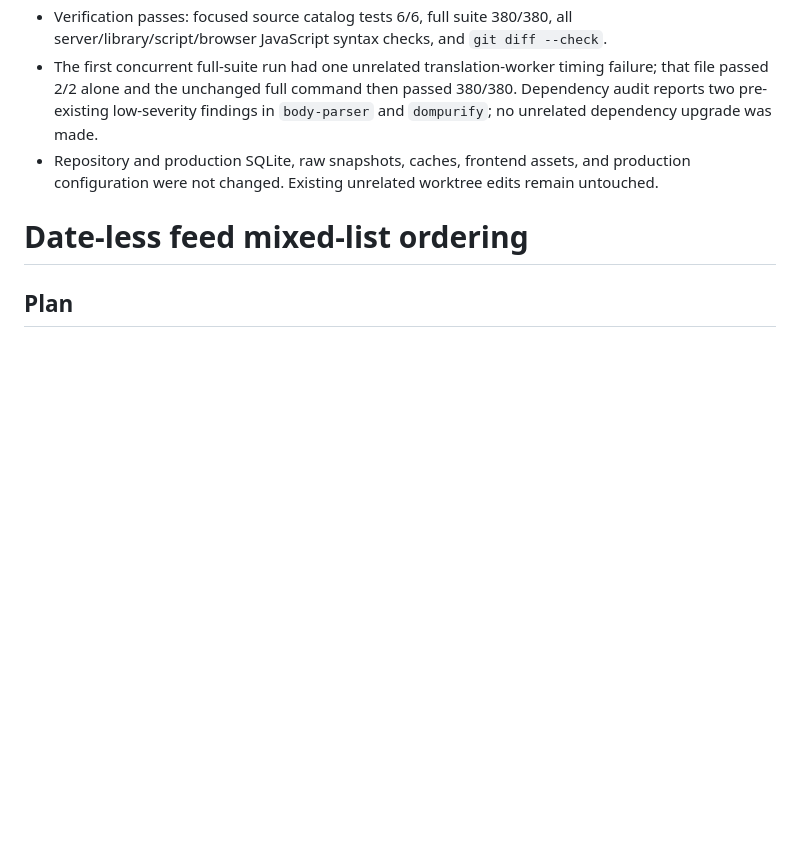
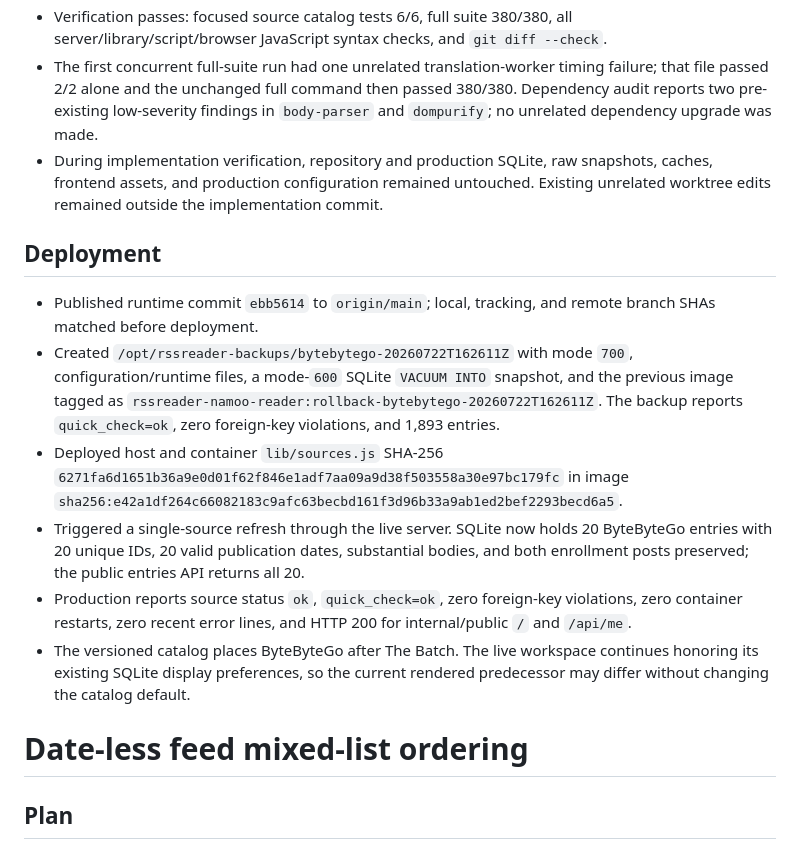
Before and after one commit to nardinmarcus/rssreader, a Markdown page: tasks/todo.md, the part around the change. Drawn GitHub-style; blank space fills up the shorter version.

Commit message:
docs: record ByteByteGo deployment

```diff
--- a/tasks/todo.md
+++ b/tasks/todo.md
@@ -55,7 +55,16 @@
 - Production preflight resolved the public Cloudflare addresses and parsed the current 1,027,832-byte feed in 289 ms: 20 items, 20 unique GUIDs, 20 valid dates, and 20 substantial `content:encoded` bodies.
 - Verification passes: focused source catalog tests 6/6, full suite 380/380, all server/library/script/browser JavaScript syntax checks, and `git diff --check`.
 - The first concurrent full-suite run had one unrelated translation-worker timing failure; that file passed 2/2 alone and the unchanged full command then passed 380/380. Dependency audit reports two pre-existing low-severity findings in `body-parser` and `dompurify`; no unrelated dependency upgrade was made.
-- Repository and production SQLite, raw snapshots, caches, frontend assets, and production configuration were not changed. Existing unrelated worktree edits remain untouched.
+- During implementation verification, repository and production SQLite, raw snapshots, caches, frontend assets, and production configuration remained untouched. Existing unrelated worktree edits remained outside the implementation commit.
+
+## Deployment
+
+- Published runtime commit `ebb5614` to `origin/main`; local, tracking, and remote branch SHAs matched before deployment.
+- Created `/opt/rssreader-backups/bytebytego-20260722T162611Z` with mode `700`, configuration/runtime files, a mode-`600` SQLite `VACUUM INTO` snapshot, and the previous image tagged as `rssreader-namoo-reader:rollback-bytebytego-20260722T162611Z`. The backup reports `quick_check=ok`, zero foreign-key violations, and 1,893 entries.
+- Deployed host and container `lib/sources.js` SHA-256 `6271fa6d1651b36a9e0d01f62f846e1adf7aa09a9d38f503558a30e97bc179fc` in image `sha256:e42a1df264c66082183c9afc63becbd161f3d96b33a9ab1ed2bef2293becd6a5`.
+- Triggered a single-source refresh through the live server. SQLite now holds 20 ByteByteGo entries with 20 unique IDs, 20 valid publication dates, substantial bodies, and both enrollment posts preserved; the public entries API returns all 20.
+- Production reports source status `ok`, `quick_check=ok`, zero foreign-key violations, zero container restarts, zero recent error lines, and HTTP 200 for internal/public `/` and `/api/me`.
+- The versioned catalog places ByteByteGo after The Batch. The live workspace continues honoring its existing SQLite display preferences, so the current rendered predecessor may differ without changing the catalog default.
 
 # Date-less feed mixed-list ordering
 
```
Also changed, not shown: tasks/lessons.md (+1 -0 lines).
